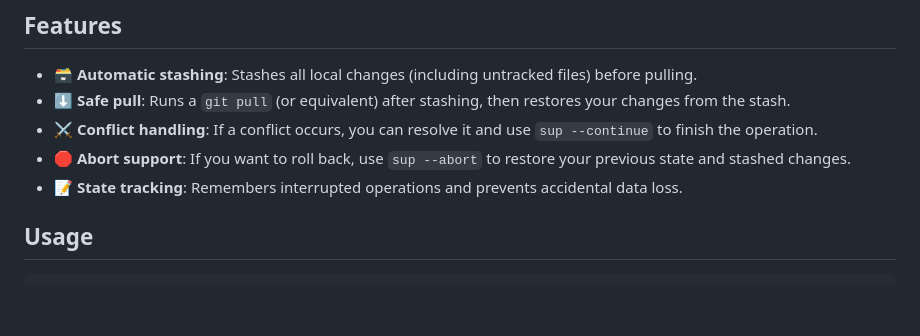
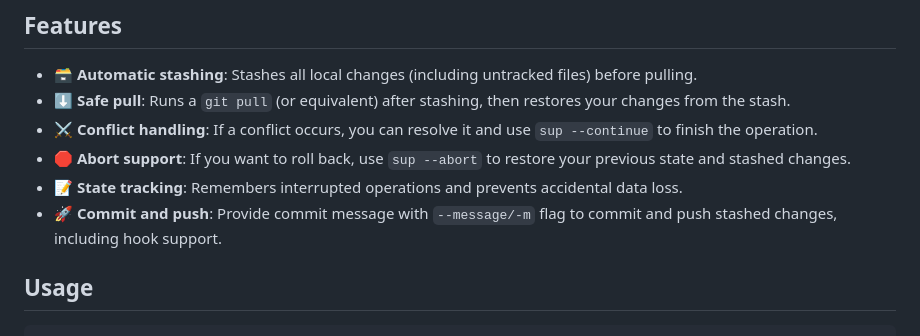
Before and after one commit to strowk/sup, a Markdown page: README.md, the part around the change. Drawn GitHub-style; blank space fills up the shorter version.

```diff
--- a/README.md
+++ b/README.md
@@ -11,6 +11,7 @@
 - ⚔️ **Conflict handling**: If a conflict occurs, you can resolve it and use `sup --continue` to finish the operation.
 - 🛑 **Abort support**: If you want to roll back, use `sup --abort` to restore your previous state and stashed changes.
 - 📝 **State tracking**: Remembers interrupted operations and prevents accidental data loss.
+- 🚀 **Commit and push**: Provide commit message with `--message/-m` flag to commit and push stashed changes, including hook support.
 
 ## Usage
 
```
